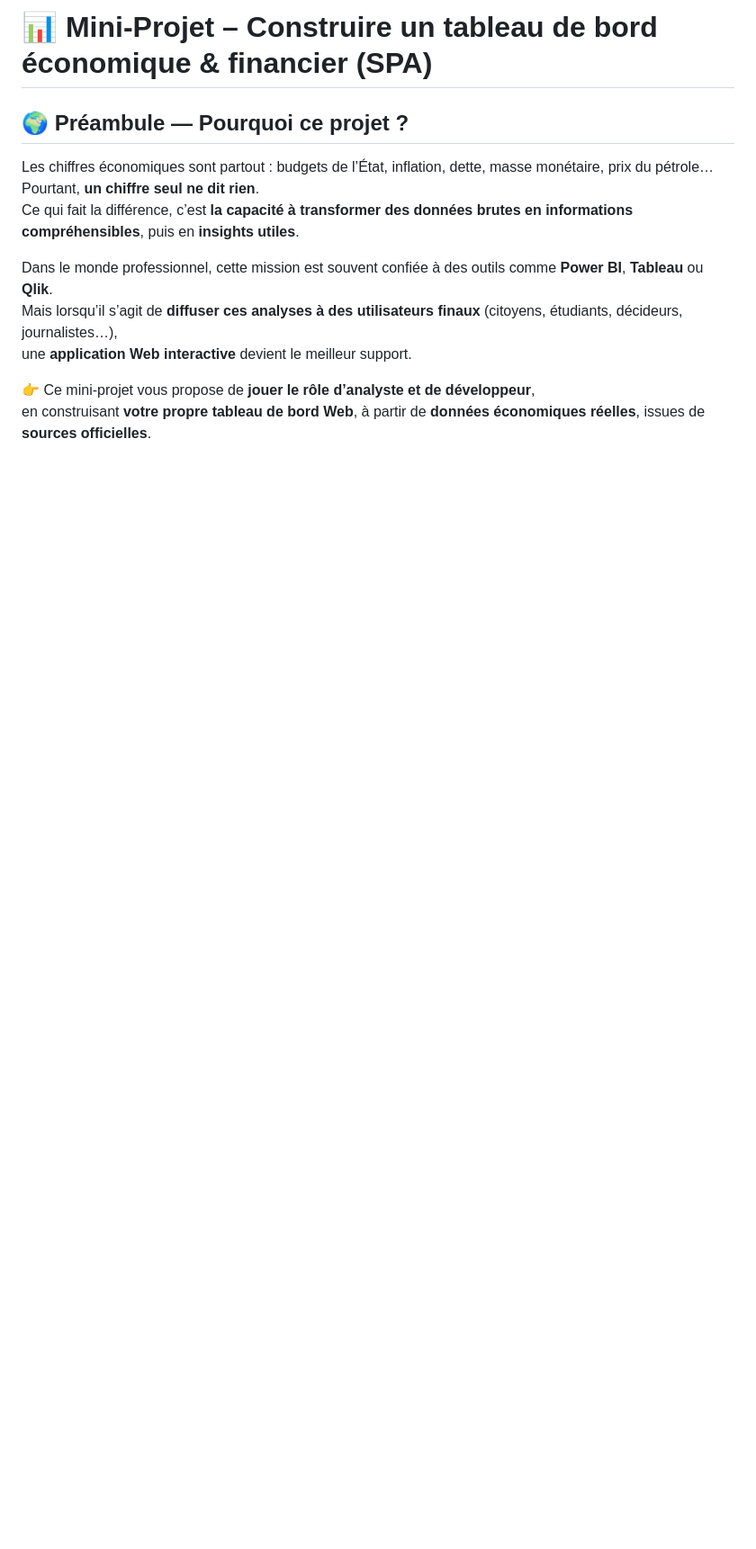
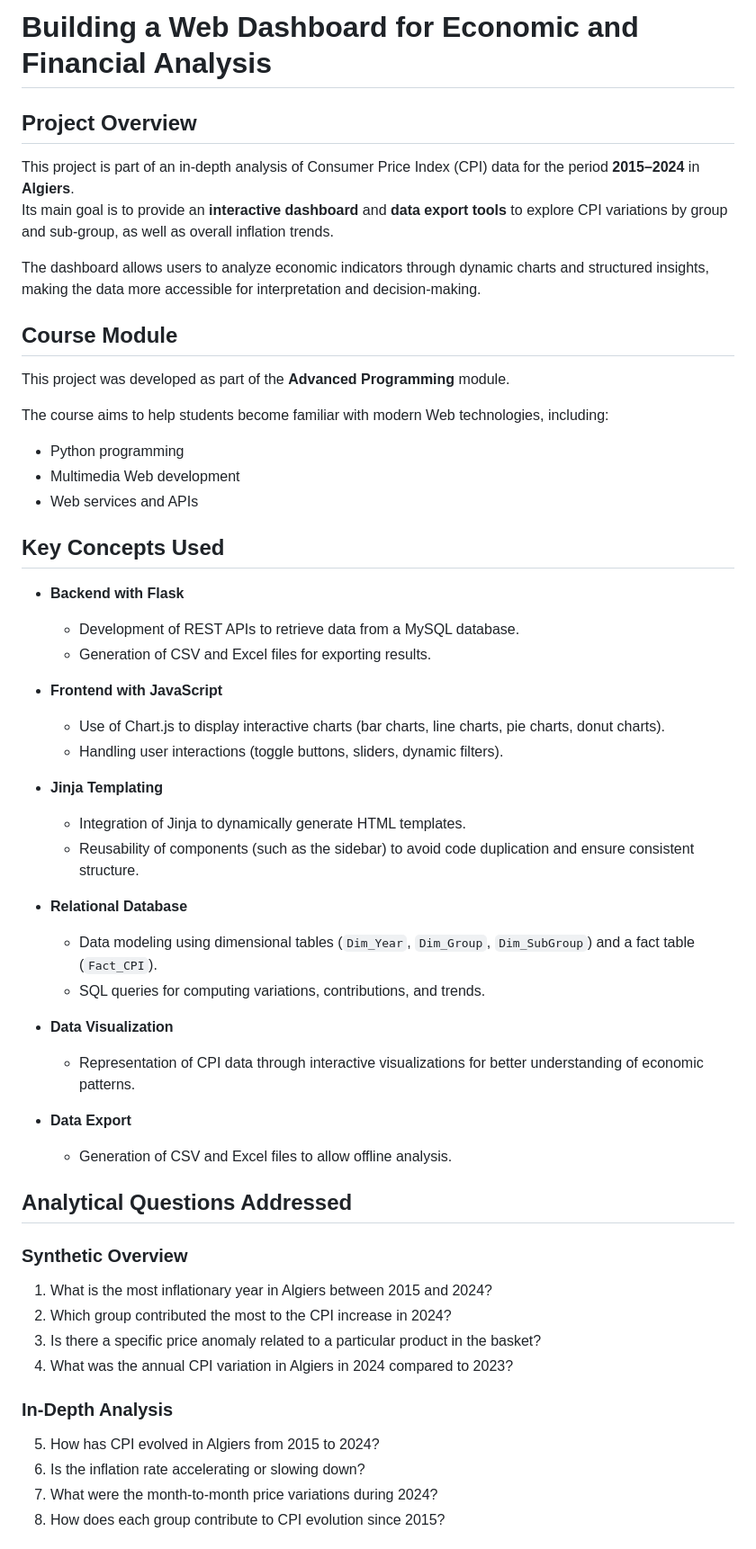
Before and after one commit to marouamek/Design-of-a-Dashboard-for-Economic-and-Financial-Analysis, a Markdown page: README.md, the part around one of its changes. Shown at 90% size. Drawn GitHub-style; blank space fills up the shorter version.

```diff
--- a/README.md
+++ b/README.md
@@ -1,17 +1,53 @@
-# 📊 Mini-Projet – Construire un tableau de bord économique & financier (SPA)
+# Building a Web Dashboard for Economic and Financial Analysis
 
-## 🌍 Préambule — Pourquoi ce projet ?
+## Project Overview
+This project is part of an in-depth analysis of Consumer Price Index (CPI) data for the period **2015–2024** in **Algiers**.
+Its main goal is to provide an **interactive dashboard** and **data export tools** to explore CPI variations by group and sub-group, as well as overall inflation trends.
 
-Les chiffres économiques sont partout : budgets de l’État, inflation, dette, masse monétaire, prix du pétrole…
-Pourtant, **un chiffre seul ne dit rien**.
-Ce qui fait la différence, c’est **la capacité à transformer des données brutes en informations compréhensibles**, puis en **insights utiles**.
+The dashboard allows users to analyze economic indicators through dynamic charts and structured insights, making the data more accessible for interpretation and decision-making.
 
-Dans le monde professionnel, cette mission est souvent confiée à des outils comme **Power BI**, **Tableau** ou **Qlik**.
-Mais lorsqu’il s’agit de **diffuser ces analyses à des utilisateurs finaux** (citoyens, étudiants, décideurs, journalistes…),
-une **application Web interactive** devient le meilleur support.
+## Course Module
+This project was developed as part of the **Advanced Programming** module.
 
-👉 Ce mini-projet vous propose de **jouer le rôle d’analyste et de développeur**,
-en construisant **votre propre tableau de bord Web**, à partir de **données économiques réelles**, issues de **sources officielles**.
+The course aims to help students become familiar with modern Web technologies, including:
+- Python programming
+- Multimedia Web development
+- Web services and APIs
 
+## Key Concepts Used
+- **Backend with Flask**
+  - Development of REST APIs to retrieve data from a MySQL database.
+  - Generation of CSV and Excel files for exporting results.
 
+- **Frontend with JavaScript**
+  - Use of Chart.js to display interactive charts (bar charts, line charts, pie charts, donut charts).
+  - Handling user interactions (toggle buttons, sliders, dynamic filters).
 
+- **Jinja Templating**
+  - Integration of Jinja to dynamically generate HTML templates.
+  - Reusability of components (such as the sidebar) to avoid code duplication and ensure consistent structure.
+
+- **Relational Database**
+  - Data modeling using dimensional tables (`Dim_Year`, `Dim_Group`, `Dim_SubGroup`) and a fact table (`Fact_CPI`).
+  - SQL queries for computing variations, contributions, and trends.
+
+- **Data Visualization**
+  - Representation of CPI data through interactive visualizations for better understanding of economic patterns.
+
+- **Data Export**
+  - Generation of CSV and Excel files to allow offline analysis.
+
+## Analytical Questions Addressed
+
+### **Synthetic Overview**
+1. What is the most inflationary year in Algiers between 2015 and 2024?
+2. Which group contributed the most to the CPI increase in 2024?
+3. Is there a specific price anomaly related to a particular product in the basket?
+4. What was the annual CPI variation in Algiers in 2024 compared to 2023?
+
+### **In-Depth Analysis**
+5. How has CPI evolved in Algiers from 2015 to 2024?
+6. Is the inflation rate accelerating or slowing down?
+7. What were the month-to-month price variations during 2024?
+8. How does each group contribute to CPI evolution since 2015?
+
```
Also changed, not shown: other parts of README.md (+37 -167 lines).
